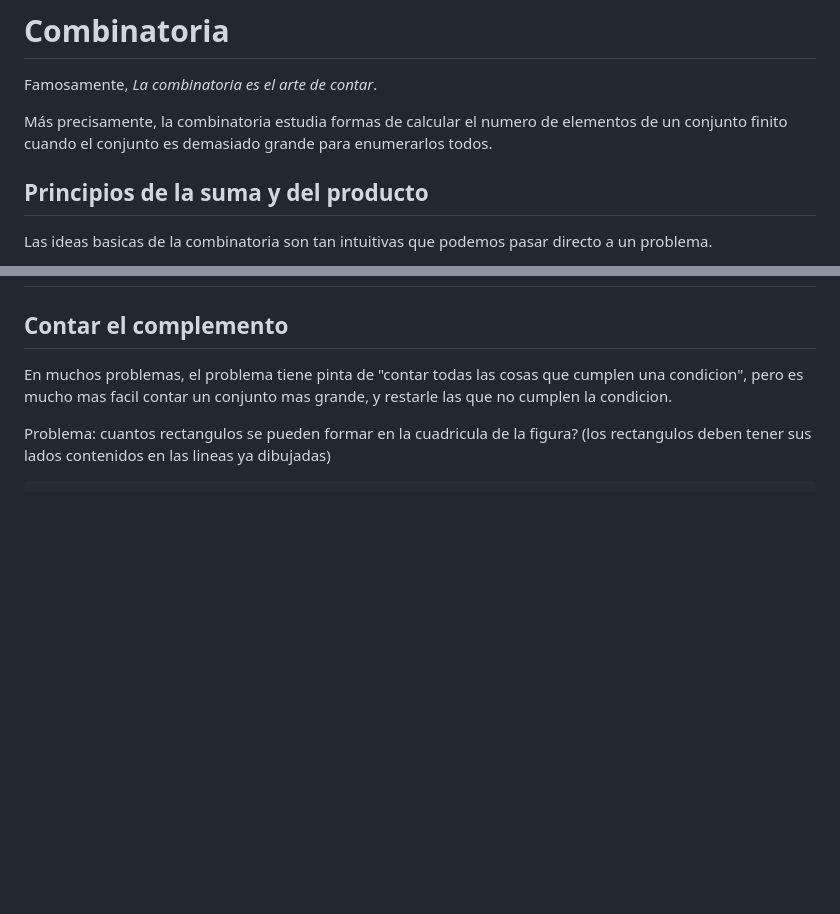
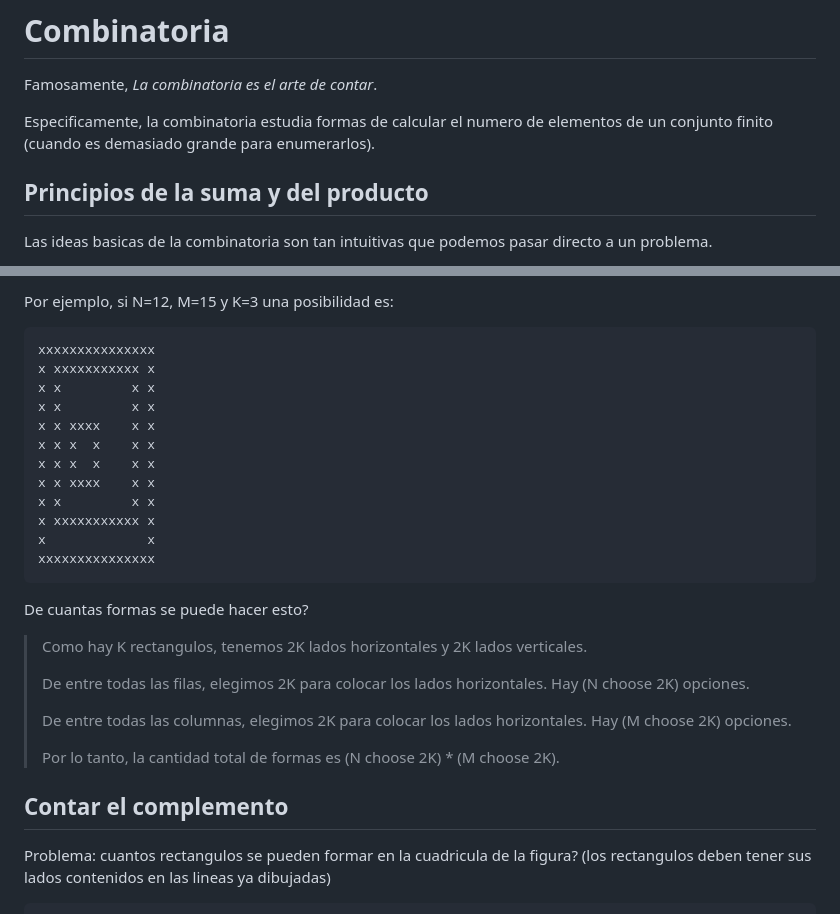
Before and after one commit to SebastianMestre/material-verano-2025, a Markdown page: semana6/combinatoria.md, 2 parts joined by grey strips. Rendered like a GitHub page; blank space fills up the shorter version.

Commit message:
avanza con semana6

```diff
--- a/semana6/combinatoria.md
+++ b/semana6/combinatoria.md
@@ -11,7 +11,7 @@
 
 Famosamente, *La combinatoria es el arte de contar*.
 
-Más precisamente, la combinatoria estudia formas de calcular el numero de elementos de un conjunto finito cuando el conjunto es demasiado grande para enumerarlos todos.
+Especificamente, la combinatoria estudia formas de calcular el numero de elementos de un conjunto finito (cuando es demasiado grande para enumerarlos).
 
 ## Principios de la suma y del producto
 
@@ -73,6 +226,29 @@ Las ideas basicas de la combinatoria son tan intuitivas que podemos pasar direct
+Por ejemplo, si N=12, M=15 y K=3 una posibilidad es:
+
+    xxxxxxxxxxxxxxx
+    x xxxxxxxxxxx x
+    x x         x x
+    x x         x x
+    x x xxxx    x x
+    x x x  x    x x
+    x x x  x    x x
+    x x xxxx    x x
+    x x         x x
+    x xxxxxxxxxxx x
+    x             x
+    xxxxxxxxxxxxxxx
+
+De cuantas formas se puede hacer esto?
+
+> Como hay K rectangulos, tenemos 2K lados horizontales y 2K lados verticales.
+>
+> De entre todas las filas, elegimos 2K para colocar los lados horizontales. Hay (N choose 2K) opciones.
+>
+> De entre todas las columnas, elegimos 2K para colocar los lados horizontales. Hay (M choose 2K) opciones.
+>
+> Por lo tanto, la cantidad total de formas es (N choose 2K) * (M choose 2K).
+
 ## Contar el complemento
-
-En muchos problemas, el problema tiene pinta de "contar todas las cosas que cumplen una condicion", pero es mucho mas facil contar un conjunto mas grande, y restarle las que no cumplen la condicion.
 
 Problema: cuantos rectangulos se pueden formar en la cuadricula de la figura? (los rectangulos deben tener sus lados contenidos en las lineas ya dibujadas)
 
```
Also changed, not shown: other parts of semana6/combinatoria.md (+155 -3 lines).
